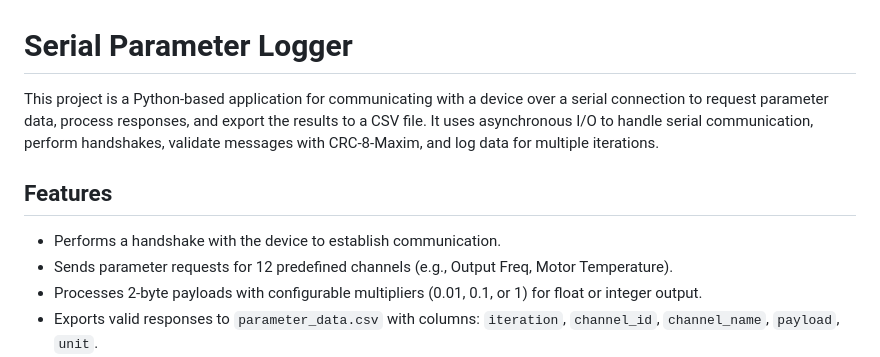
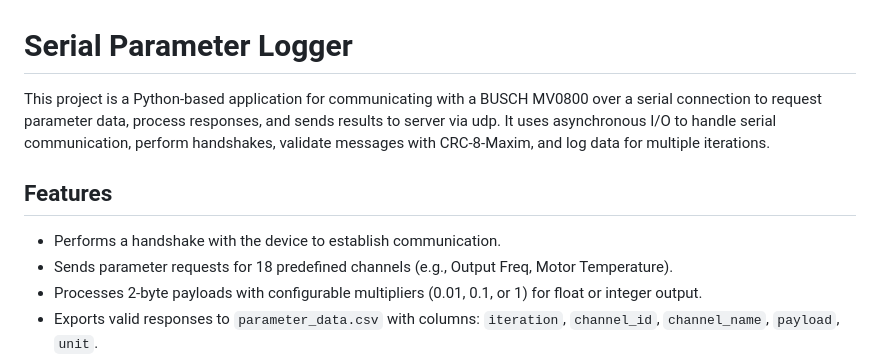
Before and after one commit to Gaffieroj/Vacuum_Monitor, a Markdown page: README.md, the part around the change. Drawn GitHub-style.

Commit message:
Updated with changes

```diff
--- a/README.md
+++ b/README.md
@@ -1,11 +1,11 @@
 # Serial Parameter Logger
 
-This project is a Python-based application for communicating with a device over a serial connection to request parameter data, process responses, and export the results to a CSV file. It uses asynchronous I/O to handle serial communication, perform handshakes, validate messages with CRC-8-Maxim, and log data for multiple iterations.
+This project is a Python-based application for communicating with a BUSCH MV0800 over a serial connection to request parameter data, process responses, and sends results to server via udp. It uses asynchronous I/O to handle serial communication, perform handshakes, validate messages with CRC-8-Maxim, and log data for multiple iterations.
 
 ## Features
 
 - Performs a handshake with the device to establish communication.
-- Sends parameter requests for 12 predefined channels (e.g., Output Freq, Motor Temperature).
+- Sends parameter requests for 18 predefined channels (e.g., Output Freq, Motor Temperature).
 - Processes 2-byte payloads with configurable multipliers (0.01, 0.1, or 1) for float or integer output.
 - Exports valid responses to `parameter_data.csv` with columns: `iteration`, `channel_id`, `channel_name`, `payload`, `unit`.
 - Supports 10 iterations with a 1-second delay between iterations.
```
